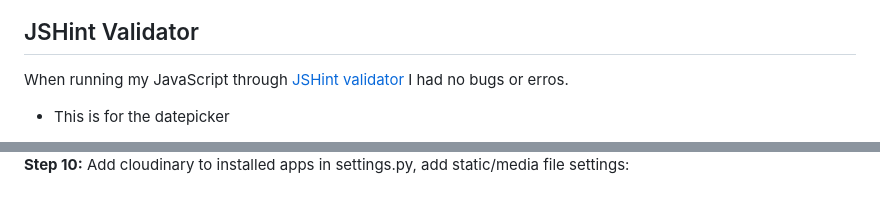
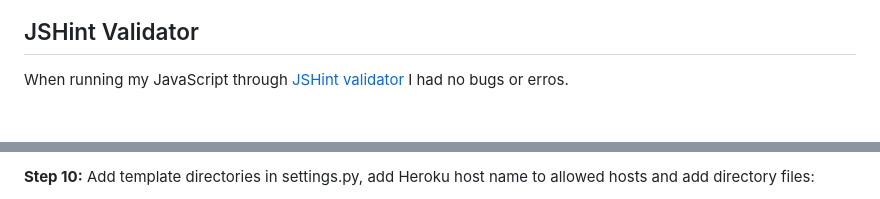
Before and after one commit to Dylangroome/Pro-4-Album-Ranking, a Markdown page: README.md, 2 parts joined by grey strips. Drawn GitHub-style; blank space fills up the shorter version.

```diff
--- a/README.md
+++ b/README.md
@@ -311,5 +311,4 @@ When running my code through the [CI Python Linter Validation](https://pep8ci.he
 ## JSHint Validator
 When running my JavaScript through [JSHint validator](https://jshint.com/) I had no bugs or erros.
 
-* This is for the datepicker
 
@@ -518,3 +455,3 @@ There are no more bugs to solve as of 18/01/2023
 
-**Step 10:** Add cloudinary to installed apps in settings.py, add static/media file settings:
+**Step 10:** Add template directories in settings.py, add Heroku host name to allowed hosts and add directory files:
 
```
Also changed, not shown: other parts of README.md (+24 -99 lines).
